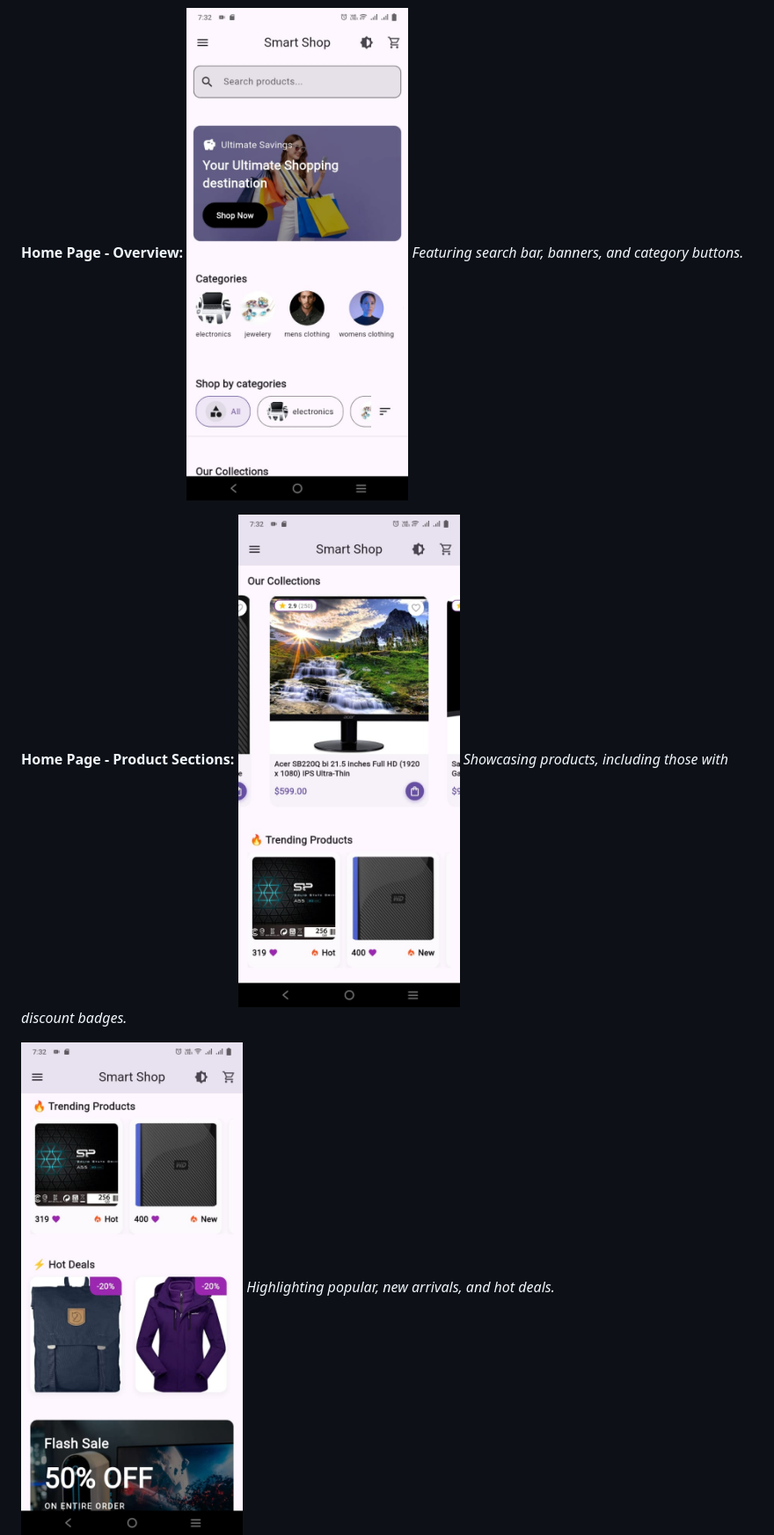
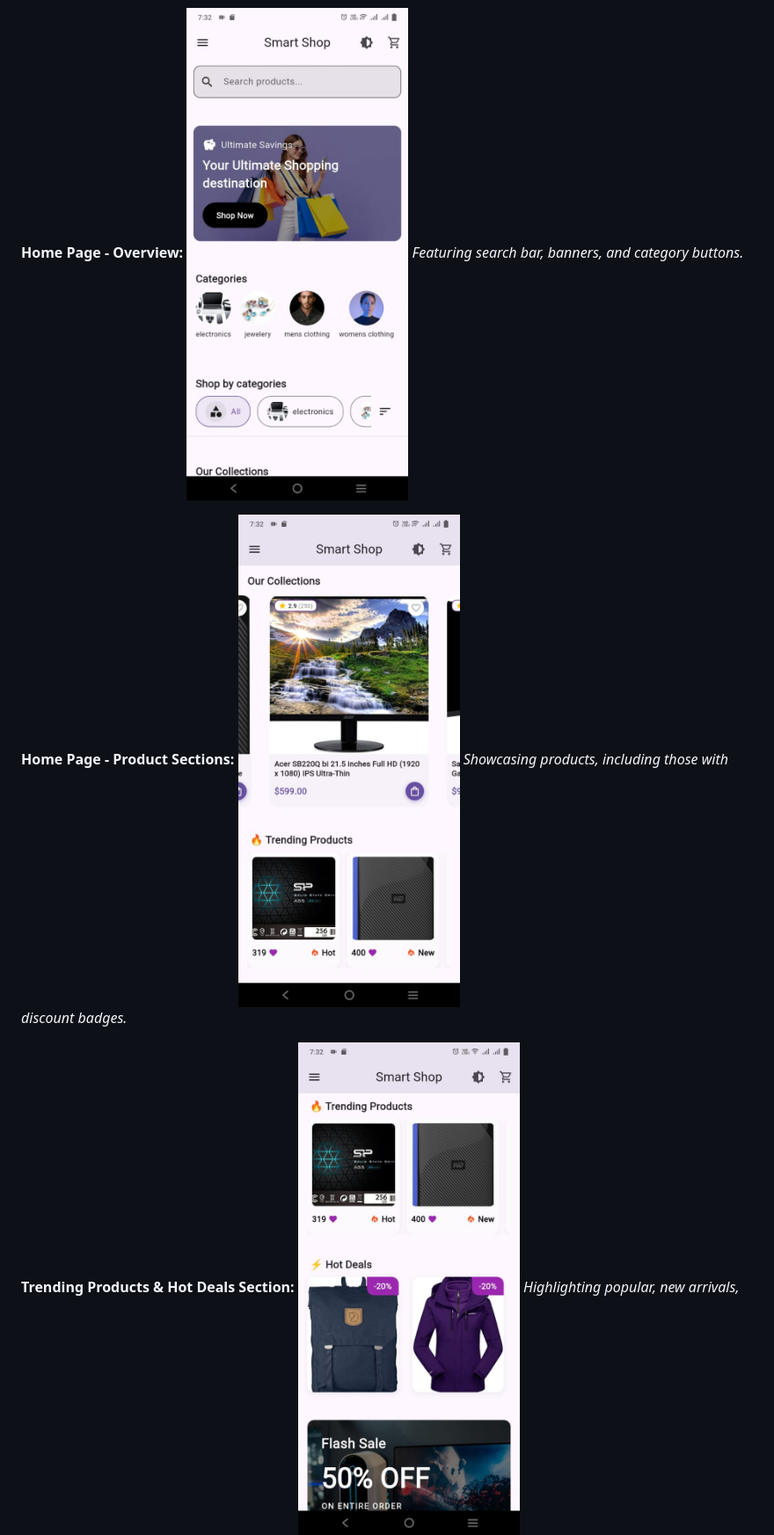
Before and after one commit to zafriii/Smart-Shop-Flutter, a Markdown page: README.md, the part around the change printed below. Shown: that part at 88% size. GitHub-like rendering.

```diff
--- a/README.md
+++ b/README.md
@@ -53,13 +53,14 @@ _Demonstrating form validation during registration._
 _Login screen for existing users._
 
 **Home Page - Overview:**
-![Home Screen 1](.github/images/home1.jpeg)
+<img src=".github/images/home1.jpeg" width="300" alt="Home Screen 1">
 _Featuring search bar, banners, and category buttons._
 
 **Home Page - Product Sections:**
-![Hot Deals](.github/images/home2.jpeg)
+<img src=".github/images/home2.jpeg" width="300" alt="Hot Deals">
 _Showcasing products, including those with discount badges._
 
-![Trending Products & Hot Deals Section](.github/images/home3.jpeg)
+**Trending Products & Hot Deals Section:**
+<img src=".github/images/home3.jpeg" width="300" alt="Trending Products & Hot Deals Section">
 _Highlighting popular, new arrivals, and hot deals._
 
```
Also changed, not shown: other parts of README.md (+16 -16 lines).
